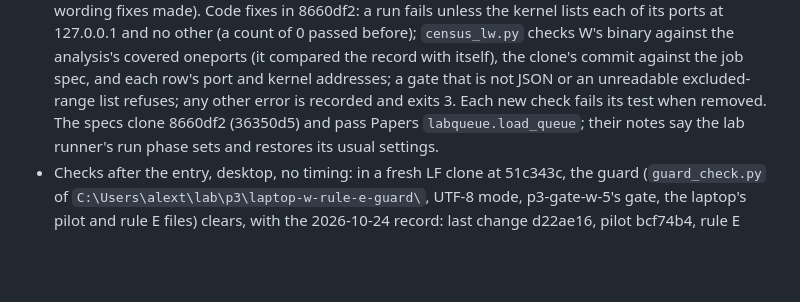
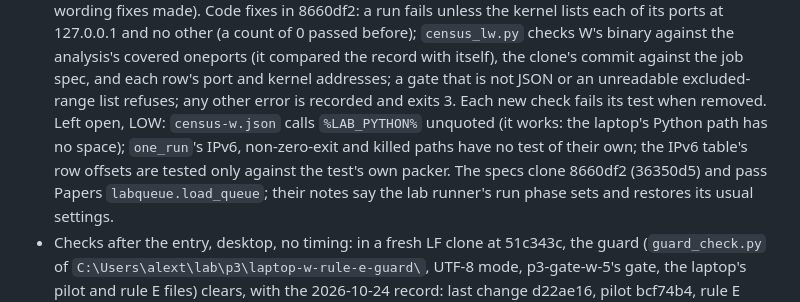
Before and after one commit to Alex-Tsvetanov/paper-one-port, a Markdown page: design/STATE.md, the part around the change. Drawn GitHub-style; blank space fills up the shorter version.

Commit message:
docs: STATE.md names the census review's three LOWs left open [skip ci]

```diff
--- a/design/STATE.md
+++ b/design/STATE.md
@@ -558,7 +558,10 @@ Next:
   W's binary against the analysis's covered oneports (it compared the record with itself), the
   clone's commit against the job spec, and each row's port and kernel addresses; a gate that is
   not JSON or an unreadable excluded-range list refuses; any other error is recorded and exits 3.
-  Each new check fails its test when removed. The specs clone 8660df2 (36350d5) and pass Papers
+  Each new check fails its test when removed. Left open, LOW: `census-w.json` calls `%LAB_PYTHON%`
+  unquoted (it works: the laptop's Python path has no space); `one_run`'s IPv6, non-zero-exit and
+  killed paths have no test of their own; the IPv6 table's row offsets are tested only against the
+  test's own packer. The specs clone 8660df2 (36350d5) and pass Papers
   `labqueue.load_queue`; their notes say the lab runner's run phase sets and restores its usual
   settings.
 - Checks after the entry, desktop, no timing: in a fresh LF clone at 51c343c, the guard
```
